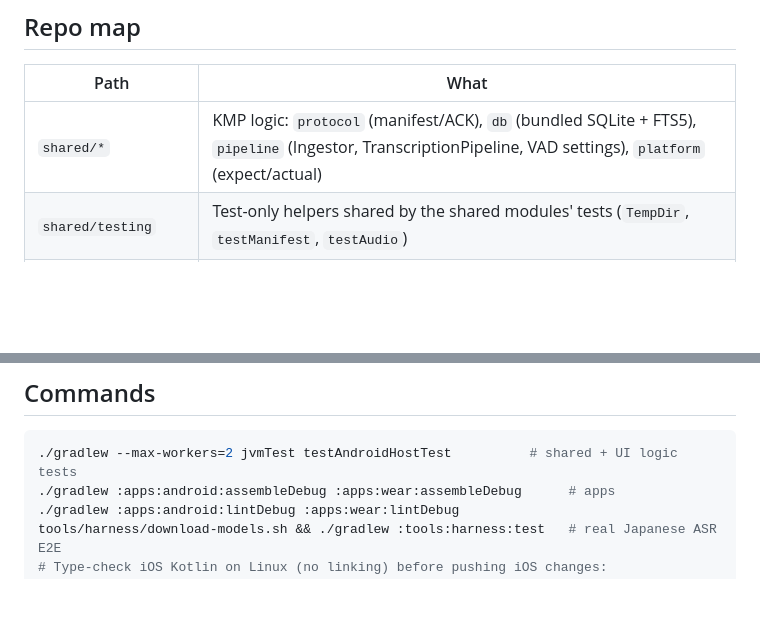
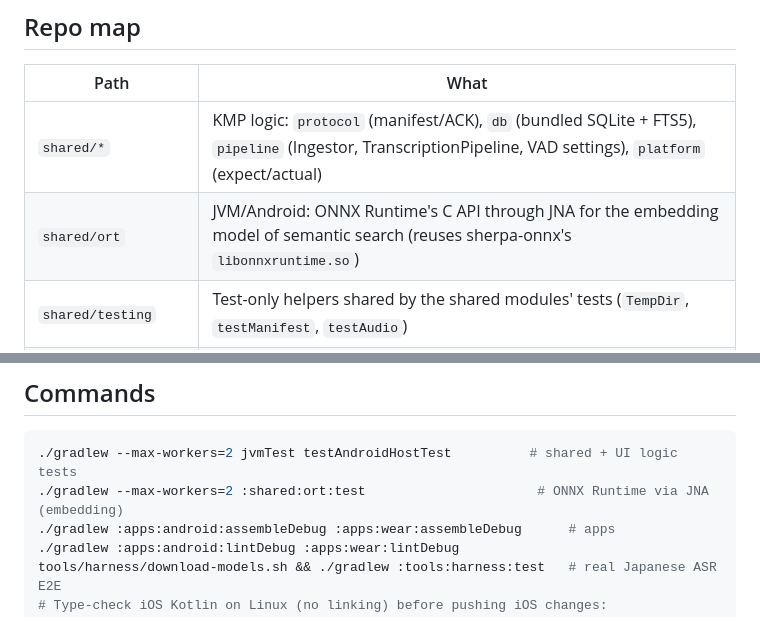
Before and after one commit to Soichiro5/watch-audio, a Markdown page: CLAUDE.md, 2 parts joined by grey strips. GitHub-like rendering; blank space fills up the shorter version.

Commit message:
docs: add shared/ort to CLAUDE.md (#24)
Co-Authored-By: Claude Opus 5.5 <noreply@anthropic.com>
Claude-Session: https://claude.ai/code/session_01SAvzVNTPEj5nehCHxHJRW2

````diff
--- a/CLAUDE.md
+++ b/CLAUDE.md
@@ -21,6 +21,7 @@ A smartwatch records continuously while worn → chunks go to the paired phone o
 | Path | What |
 | --- | --- |
 | `shared/*` | KMP logic: `protocol` (manifest/ACK), `db` (bundled SQLite + FTS5), `pipeline` (Ingestor, TranscriptionPipeline, VAD settings), `platform` (expect/actual) |
+| `shared/ort` | JVM/Android: ONNX Runtime's C API through JNA for the embedding model of semantic search (reuses sherpa-onnx's `libonnxruntime.so`) |
 | `shared/testing` | Test-only helpers shared by the shared modules' tests (`TempDir`, `testManifest`, `testAudio`) |
 | `shared/ui` | Shared phone UI (Compose MP) + `AppServices` contract; `iosMain` has the iOS graph/bridge (framework `ComposeApp`) |
 | `apps/android` / `apps/wear` | Android phone (receiver, sherpa-onnx ASR, WorkManager) / Wear OS recorder |
@@ -35,6 +36,7 @@ A smartwatch records continuously while worn → chunks go to the paired phone o
 
 ```bash
 ./gradlew --max-workers=2 jvmTest testAndroidHostTest          # shared + UI logic tests
+./gradlew --max-workers=2 :shared:ort:test                      # ONNX Runtime via JNA (embedding)
 ./gradlew :apps:android:assembleDebug :apps:wear:assembleDebug      # apps
 ./gradlew :apps:android:lintDebug :apps:wear:lintDebug
 tools/harness/download-models.sh && ./gradlew :tools:harness:test   # real Japanese ASR E2E
````
